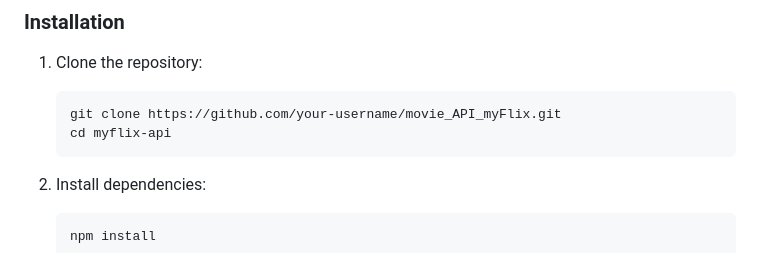
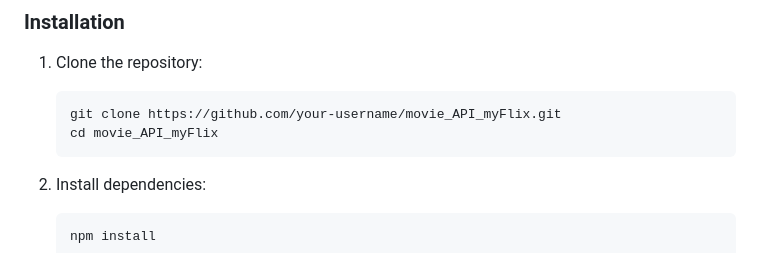
Before and after one commit to aeueoe/movie_API_myFlix, a Markdown page: README.md, the part around one of its changes. Drawn GitHub-style.

````diff
--- a/README.md
+++ b/README.md
@@ -28,7 +28,7 @@ These instructions will get you a copy of the project up and running on your loc
 
    ```sh
    git clone https://github.com/your-username/movie_API_myFlix.git
-   cd myflix-api
+   cd movie_API_myFlix
    ```
 
 2. Install dependencies:
````
Also changed, not shown: other parts of README.md (+1 -1 lines).
